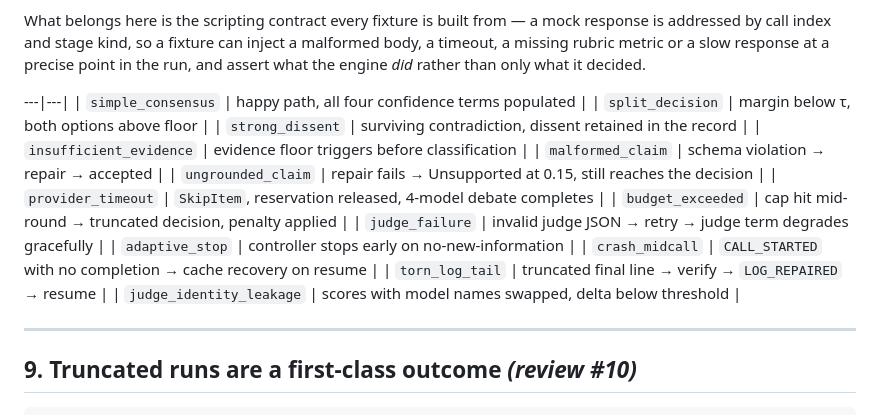
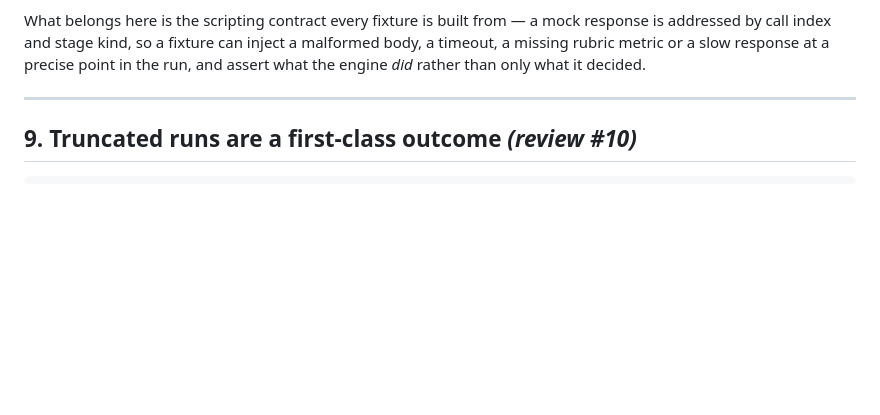
Before and after one commit to nagabalaji88/debate-engine, a Markdown page: docs/INTERFACES.md, the part around the change. GitHub-like rendering; blank space fills up the shorter version.

Commit message:
Remove the orphaned fixture rows left by the previous edit
The v2.2.1 edit cut the duplicated table at the first occurrence of ---,
which fell inside the markdown header separator rather than at the
section rule, so the thirteen stale rows survived below the paragraph
that says the list is not repeated here.

Co-Authored-By: Claude Opus 5 <noreply@anthropic.com>
Claude-Session: https://claude.ai/code/session_01MYh3MhxqnJVXT5eW6fY3Cy

```diff
--- a/docs/INTERFACES.md
+++ b/docs/INTERFACES.md
@@ -405,20 +405,6 @@ response is addressed by call index and stage kind, so a fixture can inject a ma
 body, a timeout, a missing rubric metric or a slow response at a precise point in the
 run, and assert what the engine *did* rather than only what it decided.
 
----|---|
-| `simple_consensus` | happy path, all four confidence terms populated |
-| `split_decision` | margin below τ, both options above floor |
-| `strong_dissent` | surviving contradiction, dissent retained in the record |
-| `insufficient_evidence` | evidence floor triggers before classification |
-| `malformed_claim` | schema violation → repair → accepted |
-| `ungrounded_claim` | repair fails → Unsupported at 0.15, still reaches the decision |
-| `provider_timeout` | `SkipItem`, reservation released, 4-model debate completes |
-| `budget_exceeded` | cap hit mid-round → truncated decision, penalty applied |
-| `judge_failure` | invalid judge JSON → retry → judge term degrades gracefully |
-| `adaptive_stop` | controller stops early on no-new-information |
-| `crash_midcall` | `CALL_STARTED` with no completion → cache recovery on resume |
-| `torn_log_tail` | truncated final line → verify → `LOG_REPAIRED` → resume |
-| `judge_identity_leakage` | scores with model names swapped, delta below threshold |
 
 ---
 
```
